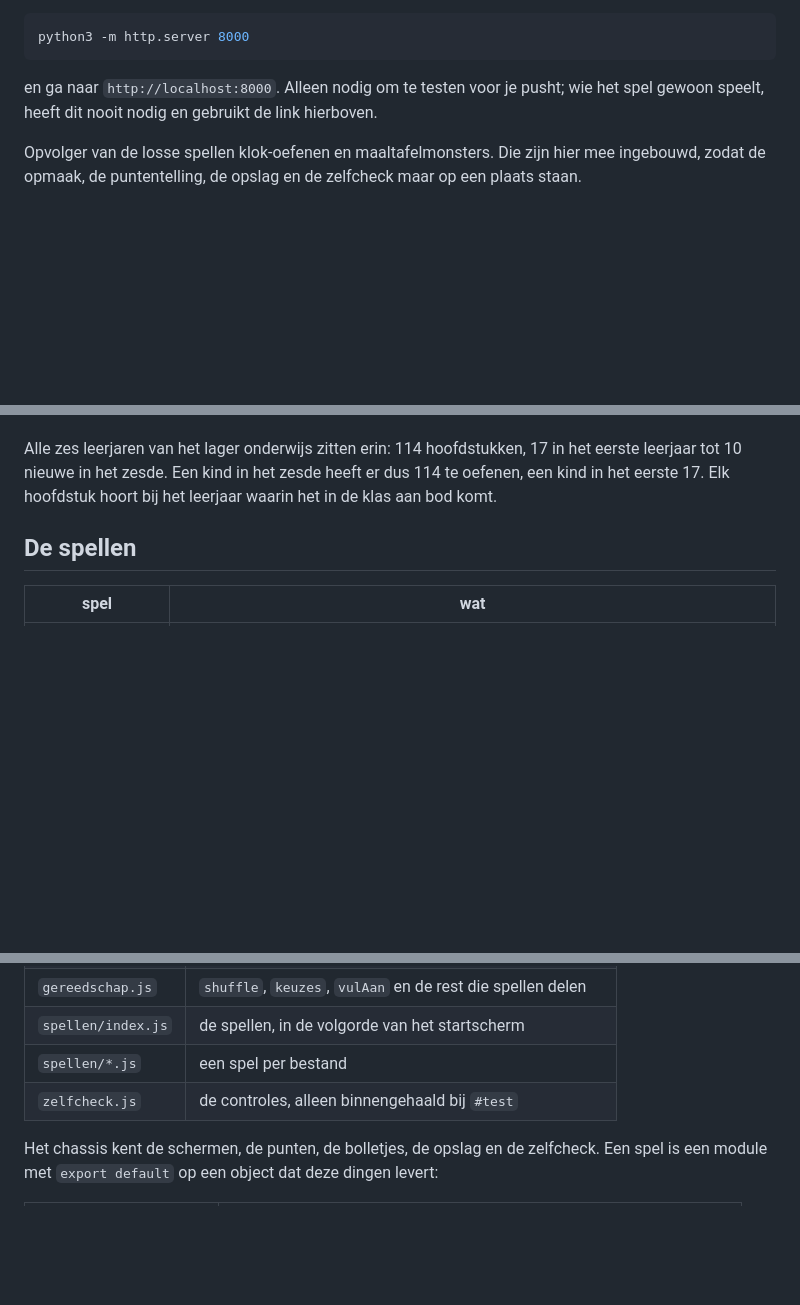
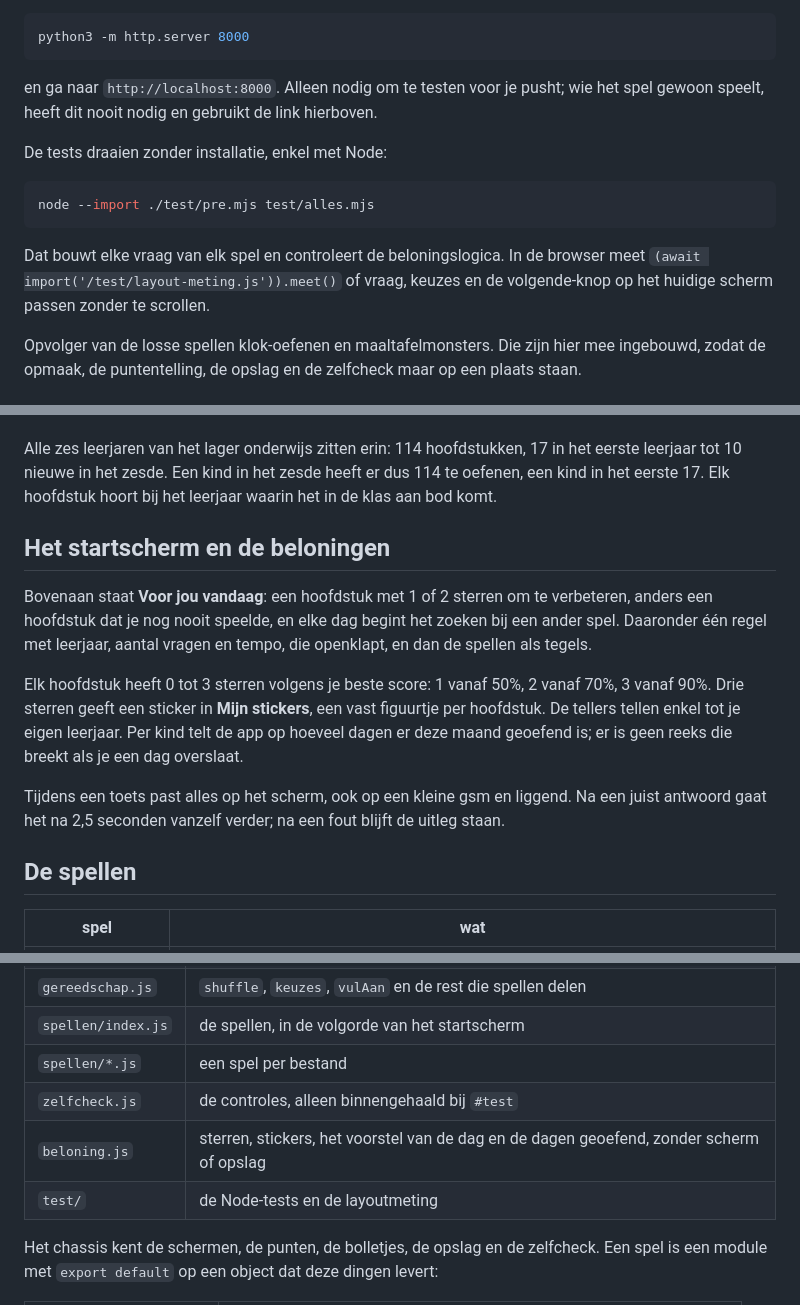
Before and after one commit to drkdw/oefenkampioen, a Markdown page: README.md, 3 parts joined by grey strips. Drawn GitHub-style; blank space fills up the shorter version.

Commit message:
docs: start screen, rewards and tests in the README

````diff
--- a/README.md
+++ b/README.md
@@ -22,6 +22,16 @@ python3 -m http.server 8000
 en ga naar `http://localhost:8000`. Alleen nodig om te testen voor je pusht; wie het spel
 gewoon speelt, heeft dit nooit nodig en gebruikt de link hierboven.
 
+De tests draaien zonder installatie, enkel met Node:
+
+```sh
+node --import ./test/pre.mjs test/alles.mjs
+```
+
+Dat bouwt elke vraag van elk spel en controleert de beloningslogica. In de browser meet
+`(await import('/test/layout-meting.js')).meet()` of vraag, keuzes en de volgende-knop op het
+huidige scherm passen zonder te scrollen.
+
 Opvolger van de losse spellen klok-oefenen en maaltafelmonsters. Die zijn hier mee ingebouwd,
 zodat de opmaak, de puntentelling, de opslag en de zelfcheck maar op een plaats staan.
 
@@ -42,6 +52,20 @@ zit moet de kwartieren immers nog kunnen oefenen.
 Alle zes leerjaren van het lager onderwijs zitten erin: 114 hoofdstukken, 17 in het eerste
 leerjaar tot 10 nieuwe in het zesde. Een kind in het zesde heeft er dus 114 te oefenen, een kind
 in het eerste 17. Elk hoofdstuk hoort bij het leerjaar waarin het in de klas aan bod komt.
+
+## Het startscherm en de beloningen
+
+Bovenaan staat **Voor jou vandaag**: een hoofdstuk met 1 of 2 sterren om te verbeteren, anders een
+hoofdstuk dat je nog nooit speelde, en elke dag begint het zoeken bij een ander spel. Daaronder
+één regel met leerjaar, aantal vragen en tempo, die openklapt, en dan de spellen als tegels.
+
+Elk hoofdstuk heeft 0 tot 3 sterren volgens je beste score: 1 vanaf 50%, 2 vanaf 70%, 3 vanaf
+90%. Drie sterren geeft een sticker in **Mijn stickers**, een vast figuurtje per hoofdstuk. De
+tellers tellen enkel tot je eigen leerjaar. Per kind telt de app op hoeveel dagen er deze maand
+geoefend is; er is geen reeks die breekt als je een dag overslaat.
+
+Tijdens een toets past alles op het scherm, ook op een kleine gsm en liggend. Na een juist
+antwoord gaat het na 2,5 seconden vanzelf verder; na een fout blijft de uitleg staan.
 
 ## De spellen
 
@@ -101,6 +125,8 @@ De bestanden:
 | `spellen/index.js` | de spellen, in de volgorde van het startscherm |
 | `spellen/*.js` | een spel per bestand |
 | `zelfcheck.js` | de controles, alleen binnengehaald bij `#test` |
+| `beloning.js` | sterren, stickers, het voorstel van de dag en de dagen geoefend, zonder scherm of opslag |
+| `test/` | de Node-tests en de layoutmeting |
 
 Het chassis kent de schermen, de punten, de bolletjes, de opslag en de zelfcheck. Een spel is
 een module met `export default` op een object dat deze dingen levert:
````
